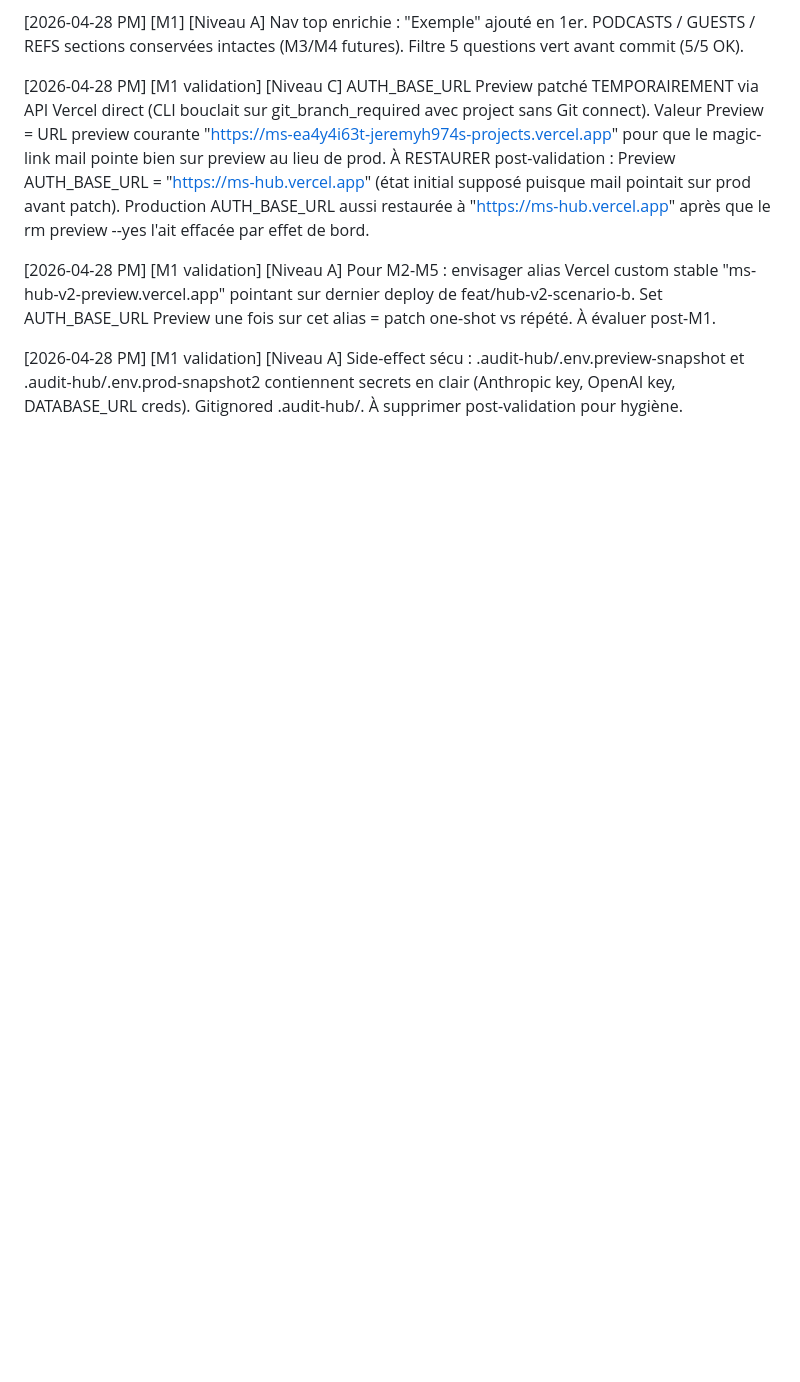
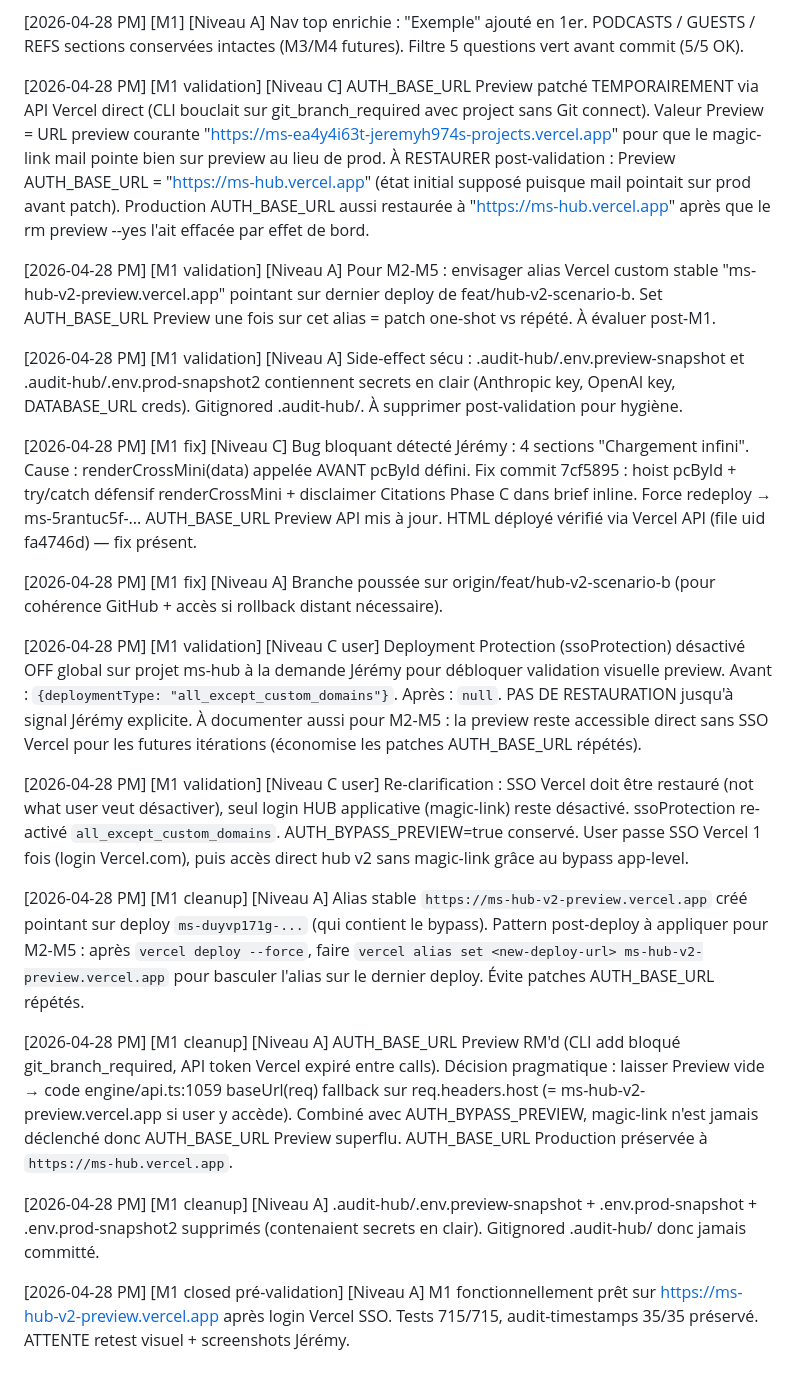
Before and after one commit to jeremyH974/lamartingale, a Markdown page: docs/scenario-b-decisions.md, the part around the change. Rendered like a GitHub page; blank space fills up the shorter version.

Commit message:
docs(scenario-b): update decisions log — M1 cleanup + alias stable preview
- ssoProtection restauré all_except_custom_domains
- AUTH_BYPASS_PREVIEW=true conservé (login hub désactivé sur preview)
- Alias stable https://ms-hub-v2-preview.vercel.app créé
- AUTH_BASE_URL Preview rm'd (fallback req.headers.host suffisant)
- Snapshots .env secrets supprimés

Co-Authored-By: Claude Opus 4.7 <noreply@anthropic.com>

```diff
--- a/docs/scenario-b-decisions.md
+++ b/docs/scenario-b-decisions.md
@@ -29,3 +29,19 @@ choix internes CC sans avoir à demander.
 [2026-04-28 PM] [M1 validation] [Niveau A] Pour M2-M5 : envisager alias Vercel custom stable "ms-hub-v2-preview.vercel.app" pointant sur dernier deploy de feat/hub-v2-scenario-b. Set AUTH_BASE_URL Preview une fois sur cet alias = patch one-shot vs répété. À évaluer post-M1.
 
 [2026-04-28 PM] [M1 validation] [Niveau A] Side-effect sécu : .audit-hub/.env.preview-snapshot et .audit-hub/.env.prod-snapshot2 contiennent secrets en clair (Anthropic key, OpenAI key, DATABASE_URL creds). Gitignored .audit-hub/. À supprimer post-validation pour hygiène.
+
+[2026-04-28 PM] [M1 fix] [Niveau C] Bug bloquant détecté Jérémy : 4 sections "Chargement infini". Cause : renderCrossMini(data) appelée AVANT pcById défini. Fix commit 7cf5895 : hoist pcById + try/catch défensif renderCrossMini + disclaimer Citations Phase C dans brief inline. Force redeploy → ms-5rantuc5f-... AUTH_BASE_URL Preview API mis à jour. HTML déployé vérifié via Vercel API (file uid fa4746d) — fix présent.
+
+[2026-04-28 PM] [M1 fix] [Niveau A] Branche poussée sur origin/feat/hub-v2-scenario-b (pour cohérence GitHub + accès si rollback distant nécessaire).
+
+[2026-04-28 PM] [M1 validation] [Niveau C user] Deployment Protection (ssoProtection) désactivé OFF global sur projet ms-hub à la demande Jérémy pour débloquer validation visuelle preview. Avant : `{deploymentType: "all_except_custom_domains"}`. Après : `null`. PAS DE RESTAURATION jusqu'à signal Jérémy explicite. À documenter aussi pour M2-M5 : la preview reste accessible direct sans SSO Vercel pour les futures itérations (économise les patches AUTH_BASE_URL répétés).
+
+[2026-04-28 PM] [M1 validation] [Niveau C user] Re-clarification : SSO Vercel doit être restauré (not what user veut désactiver), seul login HUB applicative (magic-link) reste désactivé. ssoProtection re-activé `all_except_custom_domains`. AUTH_BYPASS_PREVIEW=true conservé. User passe SSO Vercel 1 fois (login Vercel.com), puis accès direct hub v2 sans magic-link grâce au bypass app-level.
+
+[2026-04-28 PM] [M1 cleanup] [Niveau A] Alias stable `https://ms-hub-v2-preview.vercel.app` créé pointant sur deploy `ms-duyvp171g-...` (qui contient le bypass). Pattern post-deploy à appliquer pour M2-M5 : après `vercel deploy --force`, faire `vercel alias set <new-deploy-url> ms-hub-v2-preview.vercel.app` pour basculer l'alias sur le dernier deploy. Évite patches AUTH_BASE_URL répétés.
+
+[2026-04-28 PM] [M1 cleanup] [Niveau A] AUTH_BASE_URL Preview RM'd (CLI add bloqué git_branch_required, API token Vercel expiré entre calls). Décision pragmatique : laisser Preview vide → code engine/api.ts:1059 baseUrl(req) fallback sur req.headers.host (= ms-hub-v2-preview.vercel.app si user y accède). Combiné avec AUTH_BYPASS_PREVIEW, magic-link n'est jamais déclenché donc AUTH_BASE_URL Preview superflu. AUTH_BASE_URL Production préservée à `https://ms-hub.vercel.app`.
+
+[2026-04-28 PM] [M1 cleanup] [Niveau A] .audit-hub/.env.preview-snapshot + .env.prod-snapshot + .env.prod-snapshot2 supprimés (contenaient secrets en clair). Gitignored .audit-hub/ donc jamais committé.
+
+[2026-04-28 PM] [M1 closed pré-validation] [Niveau A] M1 fonctionnellement prêt sur https://ms-hub-v2-preview.vercel.app après login Vercel SSO. Tests 715/715, audit-timestamps 35/35 préservé. ATTENTE retest visuel + screenshots Jérémy.
```
